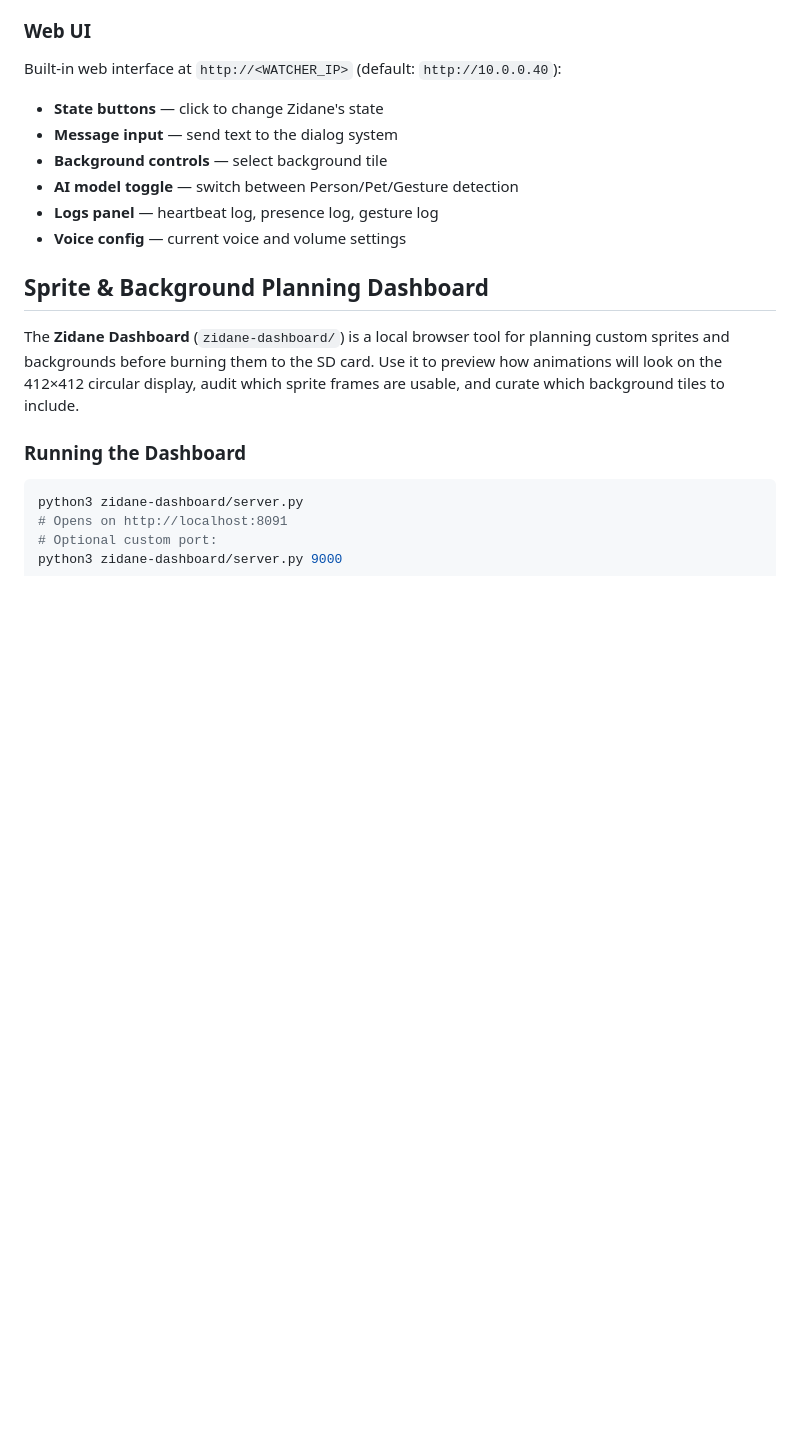
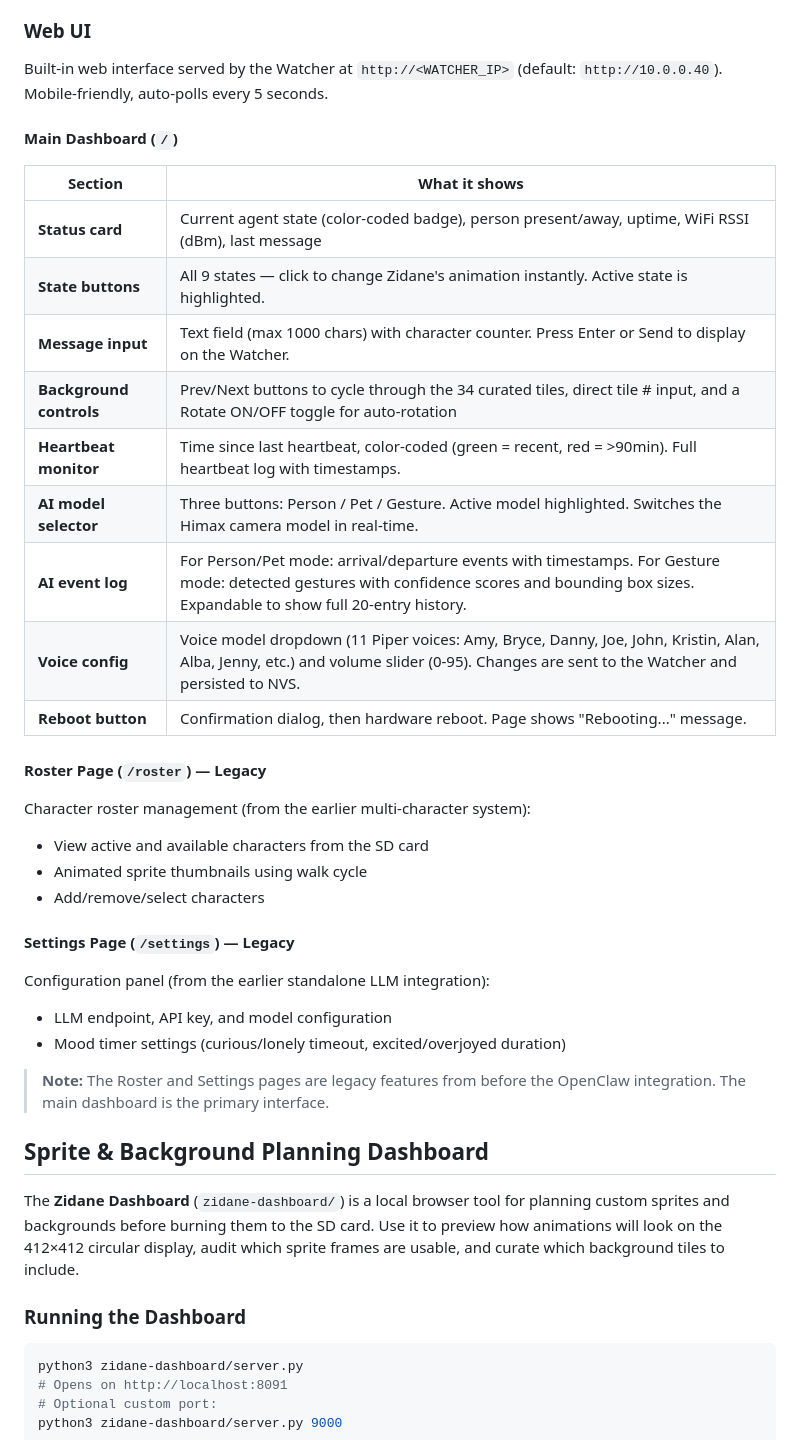
Before and after one commit to nacoleon/Agent-Watcher, a Markdown page: docs/DETAILED-GUIDE.md, the part around the change. Drawn GitHub-style; blank space fills up the shorter version.

Commit message:
docs: expand Web UI documentation across all guides
- Detailed Guide: full Web UI section with dashboard layout table,
  roster page, settings page, and legacy feature notes
- Quick Start: expanded Step 5 with all dashboard features listed
- README: expanded Web UI bullet with feature summary

Co-Authored-By: Claude Opus 4.6 (1M context) <noreply@anthropic.com>

```diff
--- a/docs/DETAILED-GUIDE.md
+++ b/docs/DETAILED-GUIDE.md
@@ -228,14 +228,36 @@ The Himax WE2 is a separate AI chip connected via SPI2 with onboard ML models:
 
 ### Web UI
 
-Built-in web interface at `http://<WATCHER_IP>` (default: `http://10.0.0.40`):
+Built-in web interface served by the Watcher at `http://<WATCHER_IP>` (default: `http://10.0.0.40`). Mobile-friendly, auto-polls every 5 seconds.
 
-- **State buttons** — click to change Zidane's state
-- **Message input** — send text to the dialog system
-- **Background controls** — select background tile
-- **AI model toggle** — switch between Person/Pet/Gesture detection
-- **Logs panel** — heartbeat log, presence log, gesture log
-- **Voice config** — current voice and volume settings
+#### Main Dashboard (`/`)
+
+| Section | What it shows |
+|---|---|
+| **Status card** | Current agent state (color-coded badge), person present/away, uptime, WiFi RSSI (dBm), last message |
+| **State buttons** | All 9 states — click to change Zidane's animation instantly. Active state is highlighted. |
+| **Message input** | Text field (max 1000 chars) with character counter. Press Enter or Send to display on the Watcher. |
+| **Background controls** | Prev/Next buttons to cycle through the 34 curated tiles, direct tile # input, and a Rotate ON/OFF toggle for auto-rotation |
+| **Heartbeat monitor** | Time since last heartbeat, color-coded (green = recent, red = >90min). Full heartbeat log with timestamps. |
+| **AI model selector** | Three buttons: Person / Pet / Gesture. Active model highlighted. Switches the Himax camera model in real-time. |
+| **AI event log** | For Person/Pet mode: arrival/departure events with timestamps. For Gesture mode: detected gestures with confidence scores and bounding box sizes. Expandable to show full 20-entry history. |
+| **Voice config** | Voice model dropdown (11 Piper voices: Amy, Bryce, Danny, Joe, John, Kristin, Alan, Alba, Jenny, etc.) and volume slider (0-95). Changes are sent to the Watcher and persisted to NVS. |
+| **Reboot button** | Confirmation dialog, then hardware reboot. Page shows "Rebooting..." message. |
+
+#### Roster Page (`/roster`) — Legacy
+
+Character roster management (from the earlier multi-character system):
+- View active and available characters from the SD card
+- Animated sprite thumbnails using walk cycle
+- Add/remove/select characters
+
+#### Settings Page (`/settings`) — Legacy
+
+Configuration panel (from the earlier standalone LLM integration):
+- LLM endpoint, API key, and model configuration
+- Mood timer settings (curious/lonely timeout, excited/overjoyed duration)
+
+> **Note:** The Roster and Settings pages are legacy features from before the OpenClaw integration. The main dashboard is the primary interface.
 
 ## Sprite & Background Planning Dashboard
 
```
Also changed, not shown: README.md (+1 -1 lines), docs/QUICK-START.md (+8 -1 lines).
